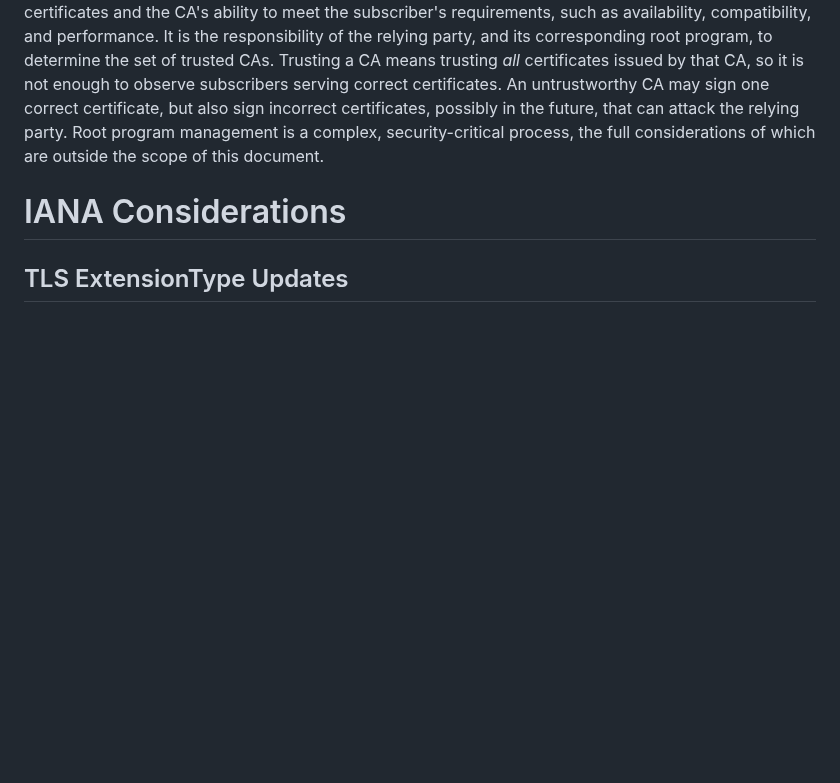
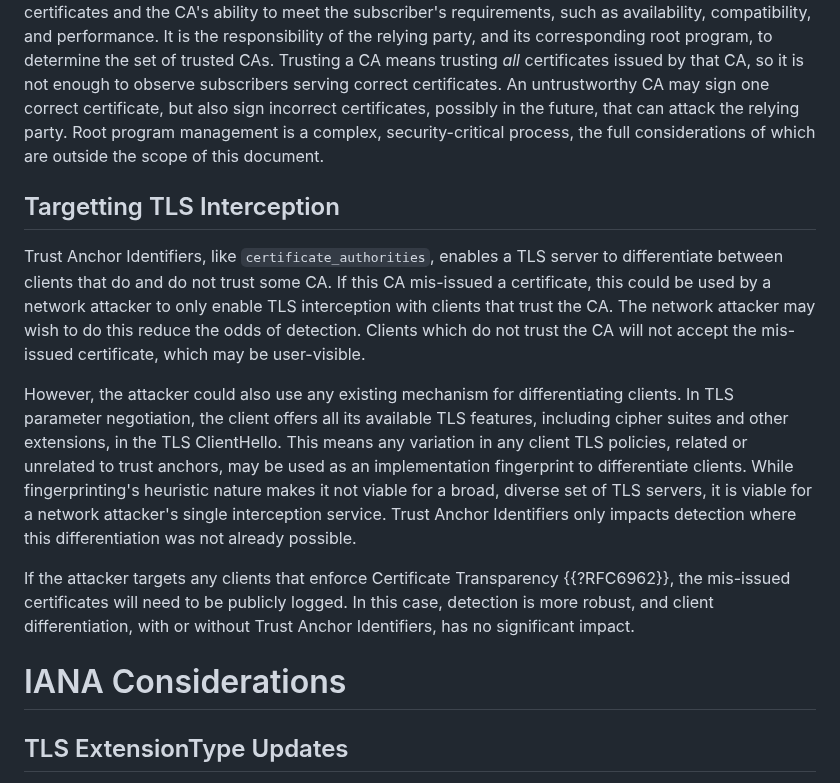
Before and after one commit to davidben/tls-trust-expressions, a Markdown page: draft-beck-tls-trust-anchor-ids.md, the part around the change. Drawn GitHub-style; blank space fills up the shorter version.

Commit message:
Add a discussion of targetting attacks to Security Considerations (#43)
* Add a discussion of targetting attacks to Security Considerations

* implementation -> server

* Add missing clause

```diff
--- a/draft-beck-tls-trust-anchor-ids.md
+++ b/draft-beck-tls-trust-anchor-ids.md
@@ -345,6 +345,14 @@ In a multi-certificate deployment, subscribers have a collection of certificates
 
 However, the subscriber presenting a certificate is not an endorsement of the CA. The subscriber's role is to present a certificate which will convince the relying party of the correct subscriber information. Subscribers do not vet CAs for trustworthiness, only the correctness of their specific, configured certificates and the CA's ability to meet the subscriber's requirements, such as availability, compatibility, and performance. It is the responsibility of the relying party, and its corresponding root program, to determine the set of trusted CAs. Trusting a CA means trusting _all_ certificates issued by that CA, so it is not enough to observe subscribers serving correct certificates. An untrustworthy CA may sign one correct certificate, but also sign incorrect certificates, possibly in the future, that can attack the relying party. Root program management is a complex, security-critical process, the full considerations of which are outside the scope of this document.
 
+## Targetting TLS Interception
+
+Trust Anchor Identifiers, like `certificate_authorities`, enables a TLS server to differentiate between clients that do and do not trust some CA. If this CA mis-issued a certificate, this could be used by a network attacker to only enable TLS interception with clients that trust the CA. The network attacker may wish to do this reduce the odds of detection. Clients which do not trust the CA will not accept the mis-issued certificate, which may be user-visible.
+
+However, the attacker could also use any existing mechanism for differentiating clients. In TLS parameter negotiation, the client offers all its available TLS features, including cipher suites and other extensions, in the TLS ClientHello. This means any variation in any client TLS policies, related or unrelated to trust anchors, may be used as an implementation fingerprint to differentiate clients. While fingerprinting's heuristic nature makes it not viable for a broad, diverse set of TLS servers, it is viable for a network attacker's single interception service. Trust Anchor Identifiers only impacts detection where this differentiation was not already possible.
+
+If the attacker targets any clients that enforce Certificate Transparency {{?RFC6962}}, the mis-issued certificates will need to be publicly logged. In this case, detection is more robust, and client differentiation, with or without Trust Anchor Identifiers, has no significant impact.
+
 # IANA Considerations
 
 ## TLS ExtensionType Updates
```
Also changed, not shown: draft-davidben-tls-trust-expr.md (+8 -0 lines).
